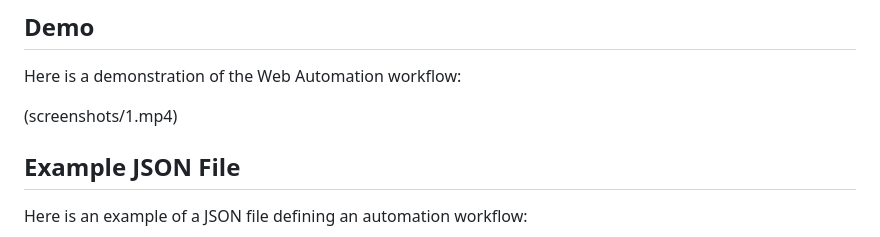
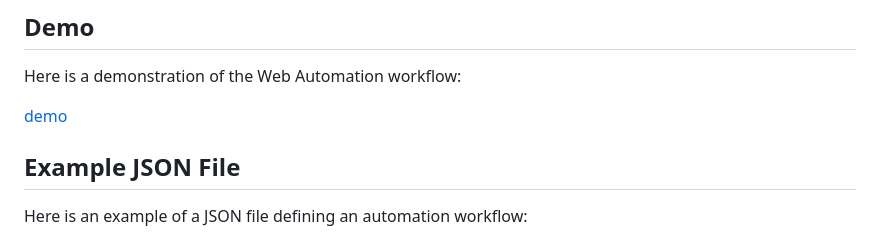
Before and after one commit to Thushar2103/web-automation, a Markdown page: README.md, the part around the change. Rendered like a GitHub page.

```diff
--- a/README.md
+++ b/README.md
@@ -34,7 +34,7 @@ Welcome to the WebAuto! This project allows you to define automation tasks throu
 
 Here is a demonstration of the Web Automation workflow:
 
-(screenshots/1.mp4)
+[demo](screenshots/1.mp4)
 
 ## Example JSON File
 
```
